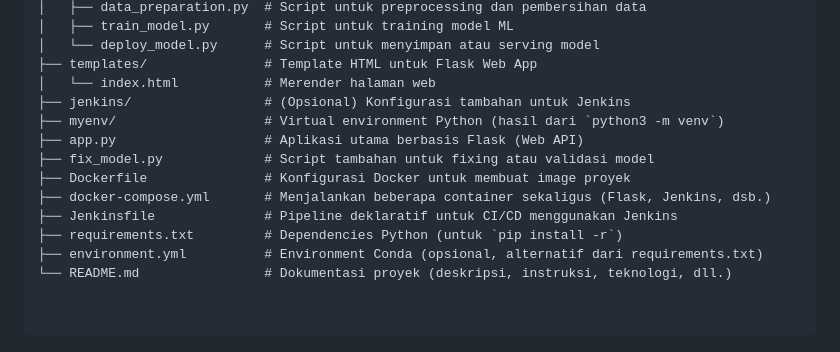
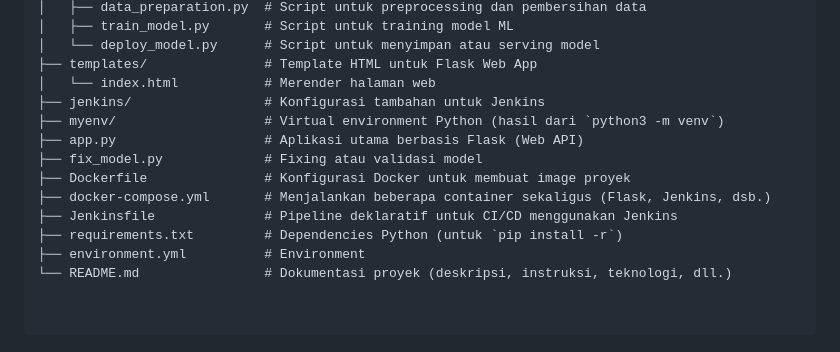
Before and after one commit to berlianishma08/MLOps, a Markdown page: README.md, the part around the change. Rendered like a GitHub page.

Commit message:
ngubah readme

```diff
--- a/README.md
+++ b/README.md
@@ -17,15 +17,15 @@ MLOps/
 │   └── deploy_model.py      # Script untuk menyimpan atau serving model
 ├── templates/               # Template HTML untuk Flask Web App
 │   └── index.html           # Merender halaman web
-├── jenkins/                 # (Opsional) Konfigurasi tambahan untuk Jenkins
+├── jenkins/                 # Konfigurasi tambahan untuk Jenkins
 ├── myenv/                   # Virtual environment Python (hasil dari `python3 -m venv`)
 ├── app.py                   # Aplikasi utama berbasis Flask (Web API)
-├── fix_model.py             # Script tambahan untuk fixing atau validasi model
+├── fix_model.py             # Fixing atau validasi model
 ├── Dockerfile               # Konfigurasi Docker untuk membuat image proyek
 ├── docker-compose.yml       # Menjalankan beberapa container sekaligus (Flask, Jenkins, dsb.)
 ├── Jenkinsfile              # Pipeline deklaratif untuk CI/CD menggunakan Jenkins
 ├── requirements.txt         # Dependencies Python (untuk `pip install -r`)
-├── environment.yml          # Environment Conda (opsional, alternatif dari requirements.txt)
+├── environment.yml          # Environment
 └── README.md                # Dokumentasi proyek (deskripsi, instruksi, teknologi, dll.)
 
 
```
